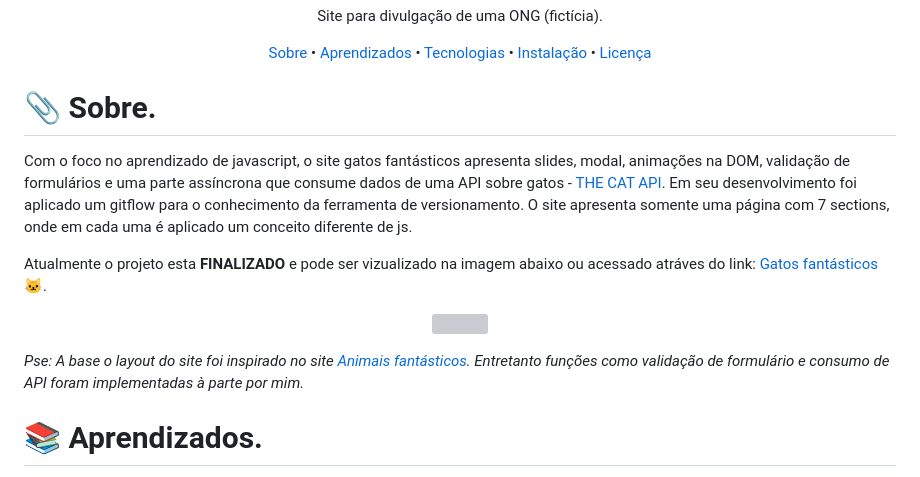
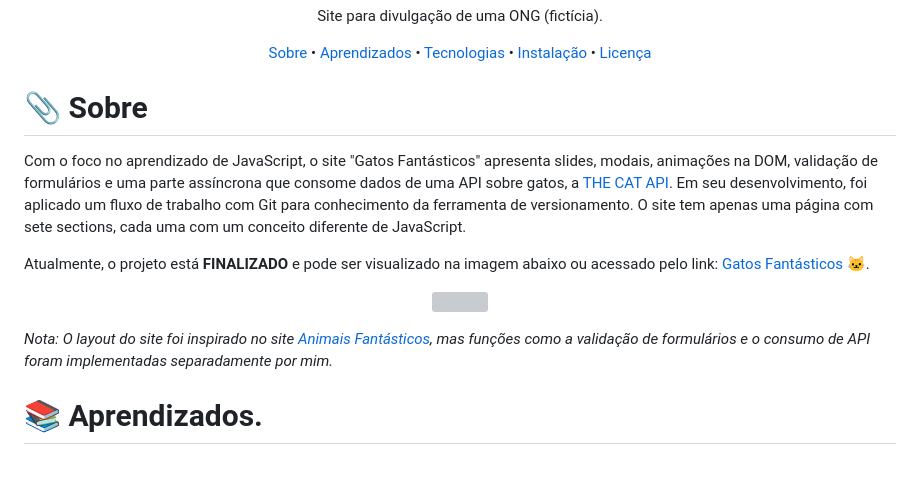
Before and after one commit to c-souzs/gatos-fantasticos, a Markdown page: README.md, the part around one of its changes. Drawn GitHub-style; grey boxes are pictures that could not be loaded.

```diff
--- a/README.md
+++ b/README.md
@@ -10,16 +10,15 @@
 </p>
 
 <div id="sobre">
-  <h1>📎 Sobre. </h1>
-  <p> Com o foco no aprendizado de javascript, o site gatos fantásticos apresenta slides, modal, animações na DOM, validação de formulários e uma parte assíncrona que consume dados de uma API
-    sobre gatos - <a href="https://thecatapi.com/">THE CAT API</a>. Em seu desenvolvimento foi aplicado um gitflow para o conhecimento da ferramenta de versionamento.
-   O site apresenta somente uma página com 7 sections, onde em cada uma é aplicado um conceito diferente de js.
+  <h1>📎 Sobre</h1>
+  <p>Com o foco no aprendizado de JavaScript, o site "Gatos Fantásticos" apresenta slides, modais, animações na DOM, validação de formulários e uma parte assíncrona que consome dados de uma API
+    sobre gatos, a <a href="https://thecatapi.com/">THE CAT API</a>. Em seu desenvolvimento, foi aplicado um fluxo de trabalho com Git para conhecimento da ferramenta de versionamento.
+   O site tem apenas uma página com sete sections, cada uma com um conceito diferente de JavaScript.
   </p>
- <p>Atualmente o projeto esta <b>FINALIZADO</b> e pode ser vizualizado na imagem abaixo ou acessado atráves do link: <a href="https://souzzs.github.io/gatos-fantasticos/">
-   Gatos fantásticos 🐱</a>.</p>
+  <p>Atualmente, o projeto está <b>FINALIZADO</b> e pode ser visualizado na imagem abaixo ou acessado pelo link: <a href="https://souzzs.github.io/gatos-fantasticos/">
+   Gatos Fantásticos 🐱</a>.</p>
   <p align="center"><img src="./images/demo.gif"></p>
-  <p><em>Pse: A base o layout do site foi inspirado no site <a href="https://www.origamid.com/projetos/animais-fantasticos/">Animais fantásticos</a>. Entretanto
-    funções como validação de formulário e consumo de API foram implementadas à parte por mim.</em></p>
+  <p><em>Nota: O layout do site foi inspirado no site <a href="https://www.origamid.com/projetos/animais-fantasticos/">Animais Fantásticos</a>, mas funções como a validação de formulários e o consumo de API foram implementadas separadamente por mim.</em></p>
 </div>
 
 <div id="aprendizados">
```
Also changed, not shown: other parts of README.md (+9 -4 lines).
